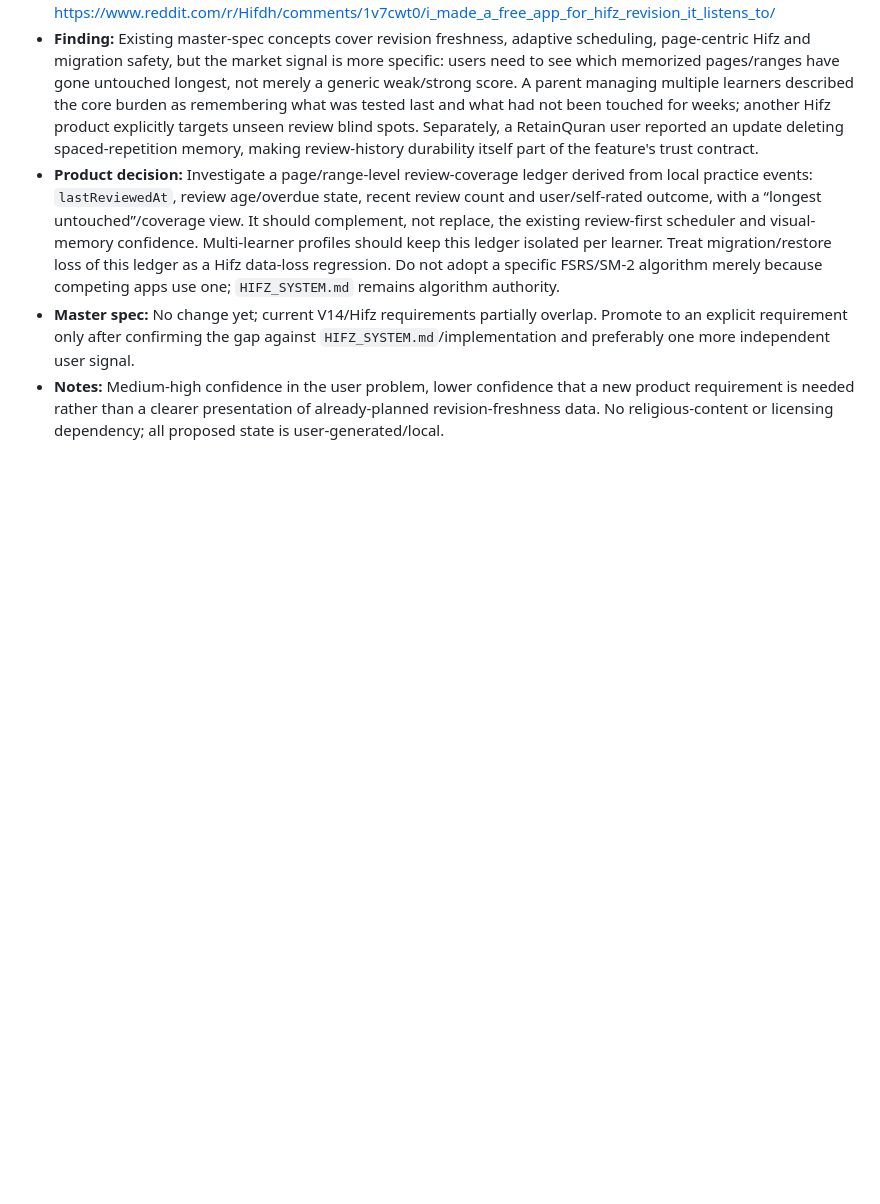
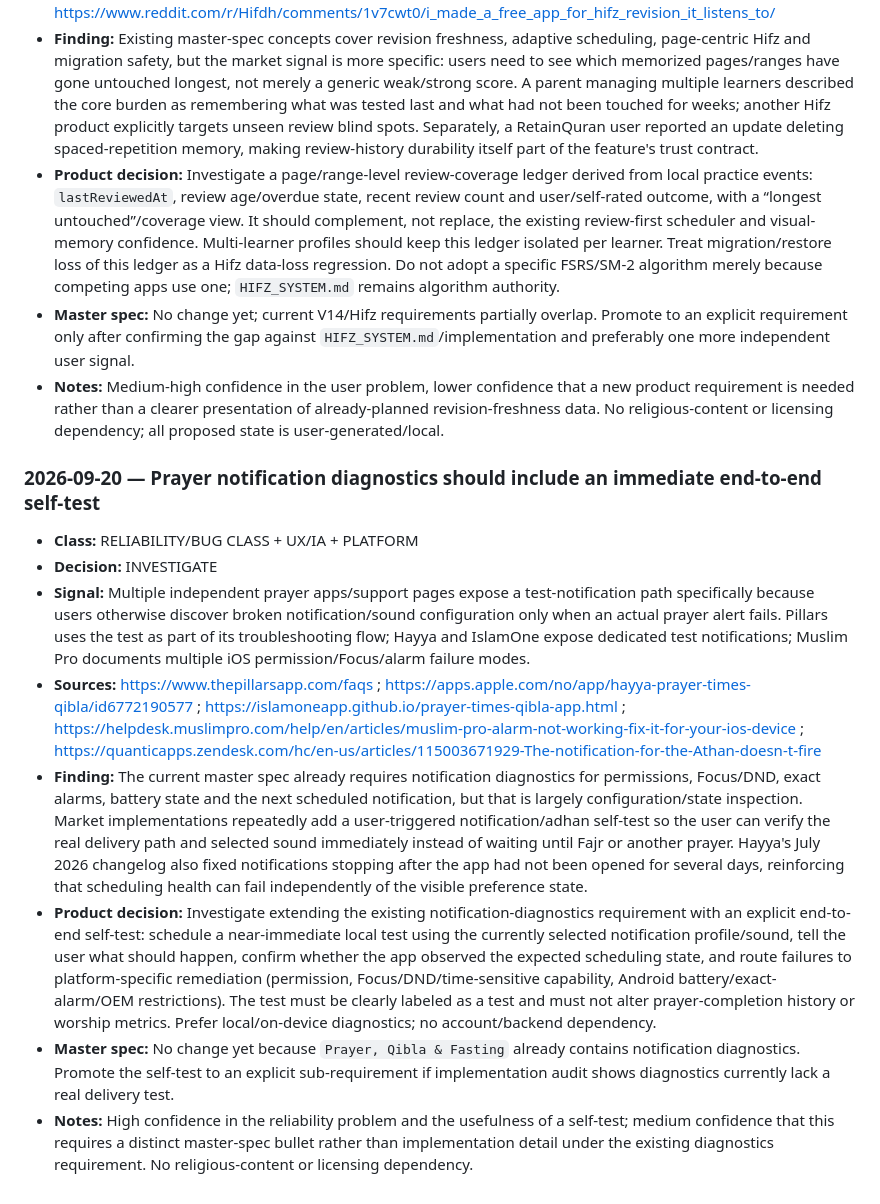
Before and after one commit to omzdmr/quran-i-kerim, a Markdown page: docs/PRODUCT_RESEARCH_LOG.md, the part around the change. Drawn GitHub-style; blank space fills up the shorter version.

Commit message:
docs: log prayer notification self-test finding [skip ci]

```diff
--- a/docs/PRODUCT_RESEARCH_LOG.md
+++ b/docs/PRODUCT_RESEARCH_LOG.md
@@ -54,3 +54,13 @@ This file is the evidence log for continuous product research. It complements `d
 - **Product decision:** Investigate a page/range-level review-coverage ledger derived from local practice events: `lastReviewedAt`, review age/overdue state, recent review count and user/self-rated outcome, with a “longest untouched”/coverage view. It should complement, not replace, the existing review-first scheduler and visual-memory confidence. Multi-learner profiles should keep this ledger isolated per learner. Treat migration/restore loss of this ledger as a Hifz data-loss regression. Do not adopt a specific FSRS/SM-2 algorithm merely because competing apps use one; `HIFZ_SYSTEM.md` remains algorithm authority.
 - **Master spec:** No change yet; current V14/Hifz requirements partially overlap. Promote to an explicit requirement only after confirming the gap against `HIFZ_SYSTEM.md`/implementation and preferably one more independent user signal.
 - **Notes:** Medium-high confidence in the user problem, lower confidence that a new product requirement is needed rather than a clearer presentation of already-planned revision-freshness data. No religious-content or licensing dependency; all proposed state is user-generated/local.
+
+### 2026-09-20 — Prayer notification diagnostics should include an immediate end-to-end self-test
+- **Class:** RELIABILITY/BUG CLASS + UX/IA + PLATFORM
+- **Decision:** INVESTIGATE
+- **Signal:** Multiple independent prayer apps/support pages expose a test-notification path specifically because users otherwise discover broken notification/sound configuration only when an actual prayer alert fails. Pillars uses the test as part of its troubleshooting flow; Hayya and IslamOne expose dedicated test notifications; Muslim Pro documents multiple iOS permission/Focus/alarm failure modes.
+- **Sources:** https://www.thepillarsapp.com/faqs ; https://apps.apple.com/no/app/hayya-prayer-times-qibla/id6772190577 ; https://islamoneapp.github.io/prayer-times-qibla-app.html ; https://helpdesk.muslimpro.com/help/en/articles/muslim-pro-alarm-not-working-fix-it-for-your-ios-device ; https://quanticapps.zendesk.com/hc/en-us/articles/115003671929-The-notification-for-the-Athan-doesn-t-fire
+- **Finding:** The current master spec already requires notification diagnostics for permissions, Focus/DND, exact alarms, battery state and the next scheduled notification, but that is largely configuration/state inspection. Market implementations repeatedly add a user-triggered notification/adhan self-test so the user can verify the real delivery path and selected sound immediately instead of waiting until Fajr or another prayer. Hayya's July 2026 changelog also fixed notifications stopping after the app had not been opened for several days, reinforcing that scheduling health can fail independently of the visible preference state.
+- **Product decision:** Investigate extending the existing notification-diagnostics requirement with an explicit end-to-end self-test: schedule a near-immediate local test using the currently selected notification profile/sound, tell the user what should happen, confirm whether the app observed the expected scheduling state, and route failures to platform-specific remediation (permission, Focus/DND/time-sensitive capability, Android battery/exact-alarm/OEM restrictions). The test must be clearly labeled as a test and must not alter prayer-completion history or worship metrics. Prefer local/on-device diagnostics; no account/backend dependency.
+- **Master spec:** No change yet because `Prayer, Qibla & Fasting` already contains notification diagnostics. Promote the self-test to an explicit sub-requirement if implementation audit shows diagnostics currently lack a real delivery test.
+- **Notes:** High confidence in the reliability problem and the usefulness of a self-test; medium confidence that this requires a distinct master-spec bullet rather than implementation detail under the existing diagnostics requirement. No religious-content or licensing dependency.
```
